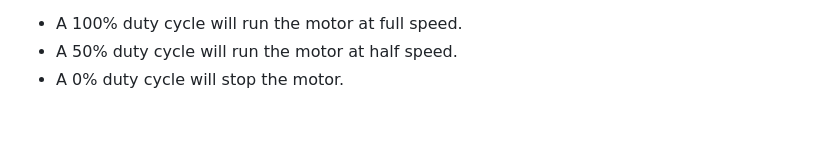
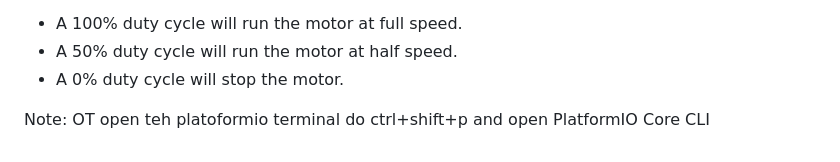
Before and after one commit to AlexN0va/RoboArm, a Markdown page: README.md, the part around the change. Rendered like a GitHub page; blank space fills up the shorter version.

```diff
--- a/README.md
+++ b/README.md
@@ -97,3 +97,6 @@ Example of PWM for Controlling Motors:
 - A 100% duty cycle will run the motor at full speed.
 - A 50% duty cycle will run the motor at half speed.
 - A 0% duty cycle will stop the motor.
+
+
+Note: OT open teh platoformio terminal do ctrl+shift+p and open PlatformIO Core CLI
```
